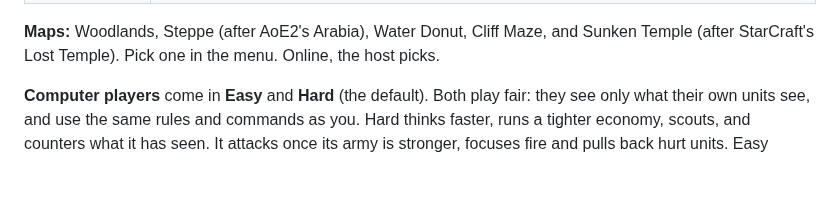
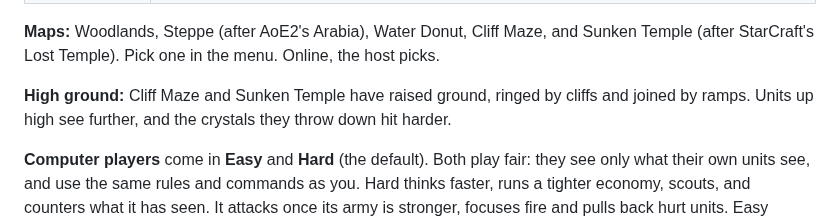
Before and after one commit to mcscope/Vibecraft, a Markdown page: README.md, the part around the change. Drawn GitHub-style; blank space fills up the shorter version.

Commit message:
README: a line on high ground for players
Co-Authored-By: Claude Opus 5.5 <noreply@anthropic.com>

```diff
--- a/README.md
+++ b/README.md
@@ -68,6 +68,8 @@ Play the shipped factions in your browser at **[mcscope.com/game/vibecraft](http
 | **Codex** / **Unit Lab** | Browse every faction's tech tree, and see how each body turns into stats. |
 
 **Maps:** Woodlands, Steppe (after AoE2's Arabia), Water Donut, Cliff Maze, and Sunken Temple (after StarCraft's Lost Temple). Pick one in the menu. Online, the host picks.
+
+**High ground:** Cliff Maze and Sunken Temple have raised ground, ringed by cliffs and joined by ramps. Units up high see further, and the crystals they throw down hit harder.
 
 **Computer players** come in **Easy** and **Hard** (the default). Both play fair: they see only what their own units see, and use the same rules and commands as you. Hard thinks faster, runs a tighter economy, scouts, and counters what it has seen. It attacks once its army is stronger, focuses fire and pulls back hurt units. Easy reacts slowly and attacks in small waves.
 
```
